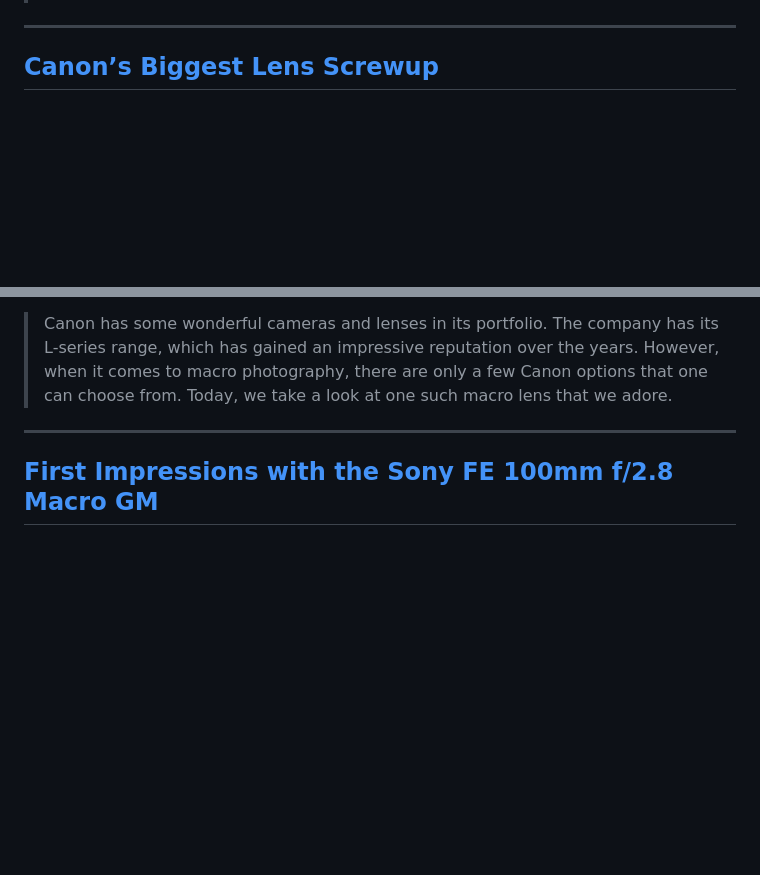
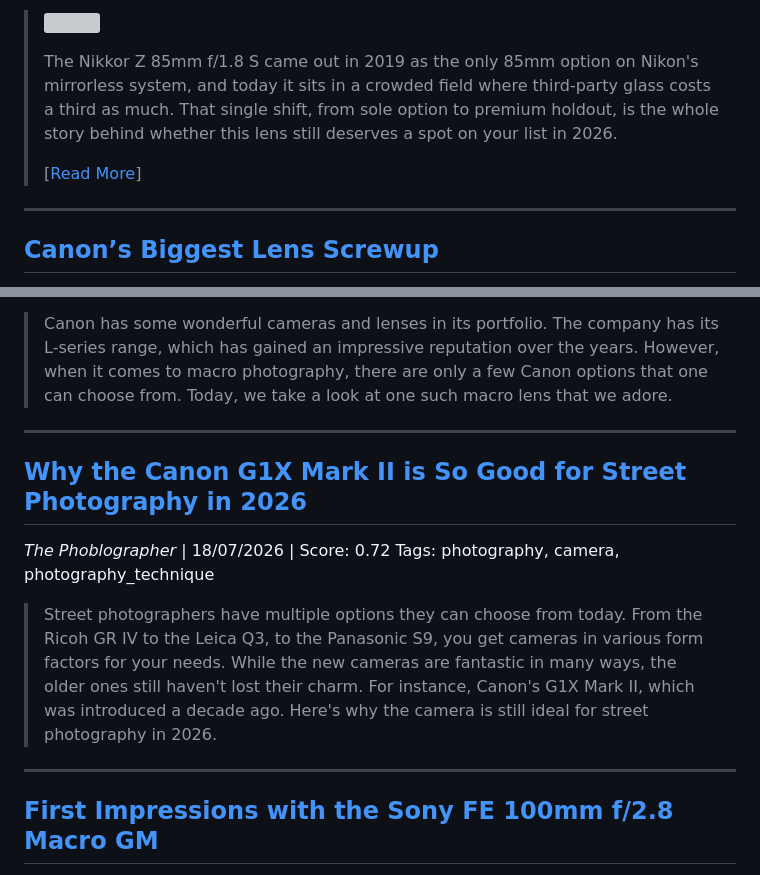
Before and after one commit to koltregaskes/kol-tregaskes-photography, a Markdown page: news-digests/digest-2026-07-21.md, 2 parts joined by grey strips. Drawn GitHub-style; blank space fills up the shorter version; grey boxes are pictures that could not be loaded.

```diff
--- a/news-digests/digest-2026-07-21.md
+++ b/news-digests/digest-2026-07-21.md
@@ -27,3 +42,4 @@ Tags: photography, photo_editing, photoshop
+> <a href="https://fstoppers.com/gear/nikkor-z-85mm-f18-s-still-worth-750-2026-903657?utm_source=fstoppers&amp;utm_medium=RSS&amp;utm_campaign=rss_feed_articles" hreflang="en"><img loading="eager" src="https://cdn.fstoppers.com/styles/16_9_max_650/s3/lead/2026/07/thumbnail_64.jpg.webp?itok=ztT32hGp" width="650" height="366" alt> </a> <p>The Nikkor Z 85mm f/1.8 S came out in 2019 as the only 85mm option on Nikon's mirrorless system, and today it sits in a crowded field where third-party glass costs a third as much. That single shift, from sole option to premium holdout, is the whole story behind whether this lens still deserves a spot on your list in 2026.&nbsp;</p> <p>[<a href="https://fstoppers.com/gear/nikkor-z-85mm-f18-s-still-worth-750-2026-903657?utm_source=fstoppers&amp;utm_medium=RSS&amp;utm_campaign=rss_feed_articles">Read More</a>]</p>
 
 ---
 
@@ -43,4 +59,12 @@ Tags: photography, camera, lens
 
 ---
 
+## [Why the Canon G1X Mark II is So Good for Street Photography in 2026](https://www.thephoblographer.com/2026/07/18/why-the-canon-g1x-mark-ii-is-so-good-for-street-photography-in-2026/)
+*The Phoblographer* | 18/07/2026 | Score: 0.72
+Tags: photography, camera, photography_technique
+
+> Street photographers have multiple options they can choose from today. From the Ricoh GR IV to the Leica Q3, to the Panasonic S9, you get cameras in various form factors for your needs. While the new cameras are fantastic in many ways, the older ones still haven't lost their charm. For instance, Canon's G1X Mark II, which was introduced a decade ago. Here's why the camera is still ideal for street photography in 2026.
+
+---
+
 ## [First Impressions with the Sony FE 100mm f/2.8 Macro GM](https://www.lensrentals.com/blog/2025/10/first-impressions-with-the-sony-fe-100mm-f-2-8-macro-gm/)
```
Also changed, not shown: other parts of news-digests/digest-2026-07-21.md (+32 -41 lines).
